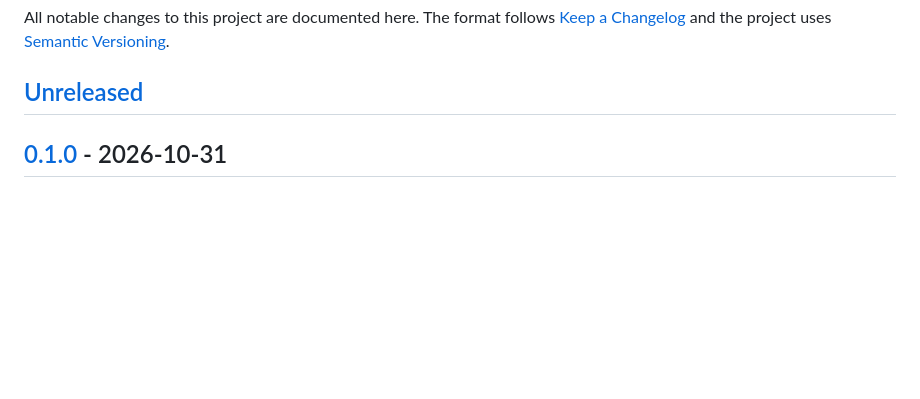
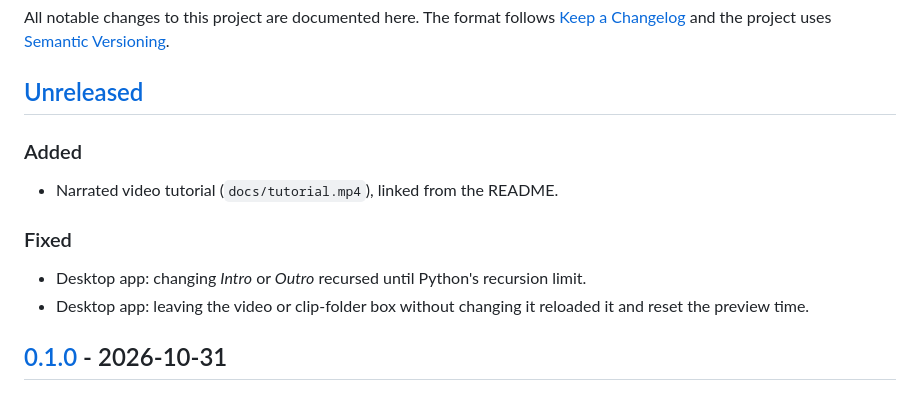
Before and after one commit to devgalib/quran-video-editor, a Markdown page: CHANGELOG.md, the part around the change. Drawn GitHub-style; blank space fills up the shorter version.

```diff
--- a/CHANGELOG.md
+++ b/CHANGELOG.md
@@ -5,6 +5,15 @@ All notable changes to this project are documented here. The format follows
 [Semantic Versioning](https://semver.org/).
 
 ## [Unreleased]
+
+### Added
+
+- Narrated video tutorial (`docs/tutorial.mp4`), linked from the README.
+
+### Fixed
+
+- Desktop app: changing *Intro* or *Outro* recursed until Python's recursion limit.
+- Desktop app: leaving the video or clip-folder box without changing it reloaded it and reset the preview time.
 
 ## [0.1.0] - 2026-10-31
 
```
Also changed, not shown: README.md (+8 -0 lines), docs/images/tutorial.jpg (added), 3 other files.
